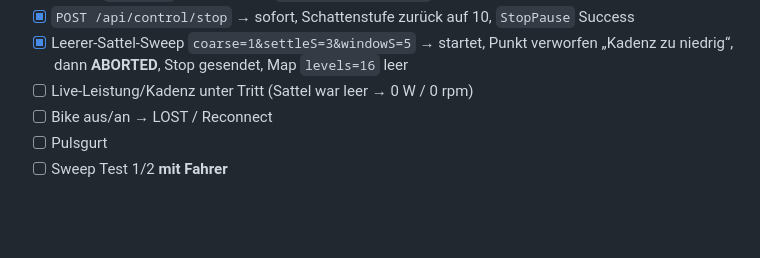
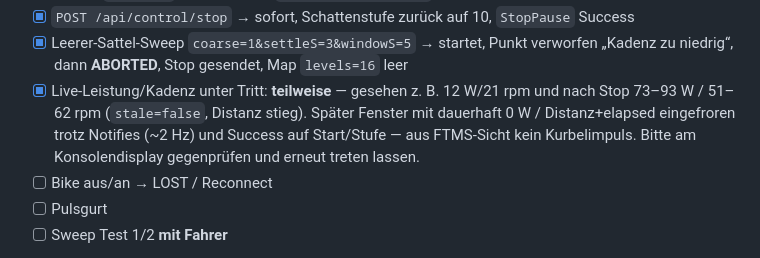
Before and after one commit to MPunktBPunkt/esp32.ergo, a Markdown page: debug/UPDATE_BLE.md, the part around the change. Drawn GitHub-style; blank space fills up the shorter version.

Commit message:
Note under-load live data: power seen, then frozen zero window.
Codec path works when the bike reports crank activity; a later window showed notifies with stuck distance/elapsed.

Co-authored-by: Cursor <cursoragent@cursor.com>

```diff
--- a/debug/UPDATE_BLE.md
+++ b/debug/UPDATE_BLE.md
@@ -204,7 +204,11 @@ verbinden, dann erst Last stellen.
 - [x] `POST /api/control/stop` → sofort, Schattenstufe zurück auf 10, `StopPause` Success
 - [x] Leerer-Sattel-Sweep `coarse=1&settleS=3&windowS=5` → startet, Punkt verworfen
       „Kadenz zu niedrig“, dann **ABORTED**, Stop gesendet, Map `levels=16` leer
-- [ ] Live-Leistung/Kadenz unter Tritt (Sattel war leer → 0 W / 0 rpm)
+- [x] Live-Leistung/Kadenz unter Tritt: **teilweise** — gesehen z. B. 12 W/21 rpm
+      und nach Stop 73–93 W / 51–62 rpm (`stale=false`, Distanz stieg).
+      Später Fenster mit dauerhaft 0 W / Distanz+elapsed eingefroren trotz Notifies
+      (~2 Hz) und Success auf Start/Stufe — aus FTMS-Sicht kein Kurbelimpuls.
+      Bitte am Konsolendisplay gegenprüfen und erneut treten lassen.
 - [ ] Bike aus/an → LOST / Reconnect
 - [ ] Pulsgurt
 - [ ] Sweep Test 1/2 **mit Fahrer**
```
